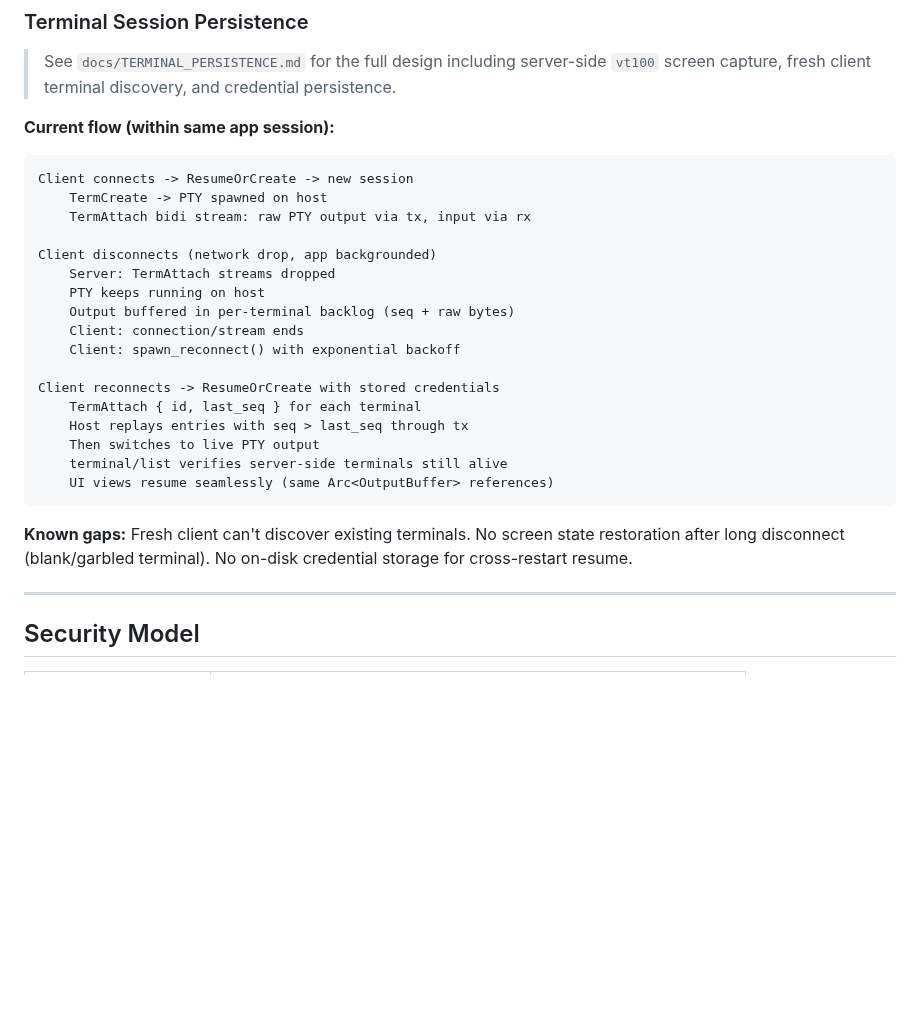
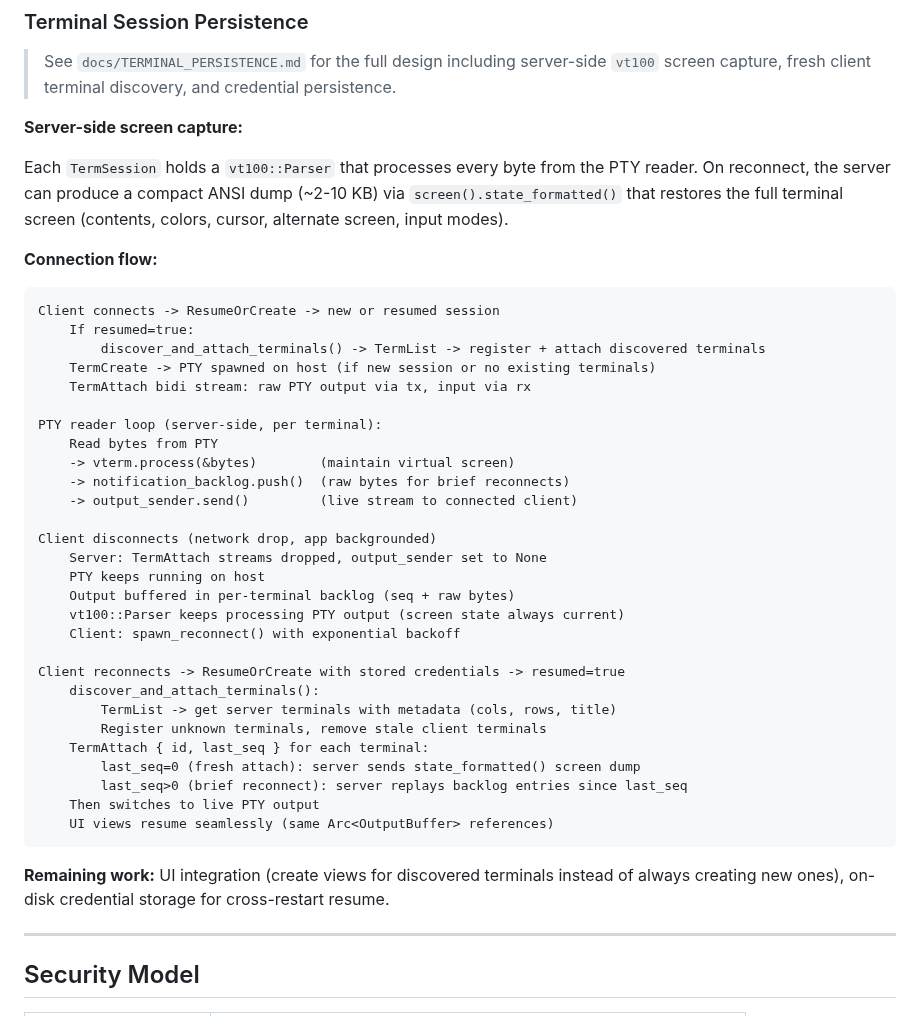
Before and after one commit to tanlethanh/zedra, a Markdown page: docs/ARCHITECTURE.md, the part around the change. Drawn GitHub-style; blank space fills up the shorter version.

````diff
--- a/docs/ARCHITECTURE.md
+++ b/docs/ARCHITECTURE.md
@@ -330,31 +330,44 @@ Mobile                                  Host
 > See `docs/TERMINAL_PERSISTENCE.md` for the full design including server-side
 > `vt100` screen capture, fresh client terminal discovery, and credential persistence.
 
-**Current flow (within same app session):**
+**Server-side screen capture:**
+
+Each `TermSession` holds a `vt100::Parser` that processes every byte from the PTY reader. On reconnect, the server can produce a compact ANSI dump (~2-10 KB) via `screen().state_formatted()` that restores the full terminal screen (contents, colors, cursor, alternate screen, input modes).
+
+**Connection flow:**
 
 ```
-Client connects -> ResumeOrCreate -> new session
-    TermCreate -> PTY spawned on host
+Client connects -> ResumeOrCreate -> new or resumed session
+    If resumed=true:
+        discover_and_attach_terminals() -> TermList -> register + attach discovered terminals
+    TermCreate -> PTY spawned on host (if new session or no existing terminals)
     TermAttach bidi stream: raw PTY output via tx, input via rx
 
+PTY reader loop (server-side, per terminal):
+    Read bytes from PTY
+    -> vterm.process(&bytes)        (maintain virtual screen)
+    -> notification_backlog.push()  (raw bytes for brief reconnects)
+    -> output_sender.send()         (live stream to connected client)
+
 Client disconnects (network drop, app backgrounded)
-    Server: TermAttach streams dropped
+    Server: TermAttach streams dropped, output_sender set to None
     PTY keeps running on host
     Output buffered in per-terminal backlog (seq + raw bytes)
-    Client: connection/stream ends
+    vt100::Parser keeps processing PTY output (screen state always current)
     Client: spawn_reconnect() with exponential backoff
 
-Client reconnects -> ResumeOrCreate with stored credentials
-    TermAttach { id, last_seq } for each terminal
-    Host replays entries with seq > last_seq through tx
+Client reconnects -> ResumeOrCreate with stored credentials -> resumed=true
+    discover_and_attach_terminals():
+        TermList -> get server terminals with metadata (cols, rows, title)
+        Register unknown terminals, remove stale client terminals
+    TermAttach { id, last_seq } for each terminal:
+        last_seq=0 (fresh attach): server sends state_formatted() screen dump
+        last_seq>0 (brief reconnect): server replays backlog entries since last_seq
     Then switches to live PTY output
-    terminal/list verifies server-side terminals still alive
     UI views resume seamlessly (same Arc<OutputBuffer> references)
 ```
 
-**Known gaps:** Fresh client can't discover existing terminals. No screen state
-restoration after long disconnect (blank/garbled terminal). No on-disk credential
-storage for cross-restart resume.
+**Remaining work:** UI integration (create views for discovered terminals instead of always creating new ones), on-disk credential storage for cross-restart resume.
 
 ---
 
````
Also changed, not shown: CLAUDE.md (+14 -8 lines), docs/TERMINAL_PERSISTENCE.md (+45 -45 lines).
